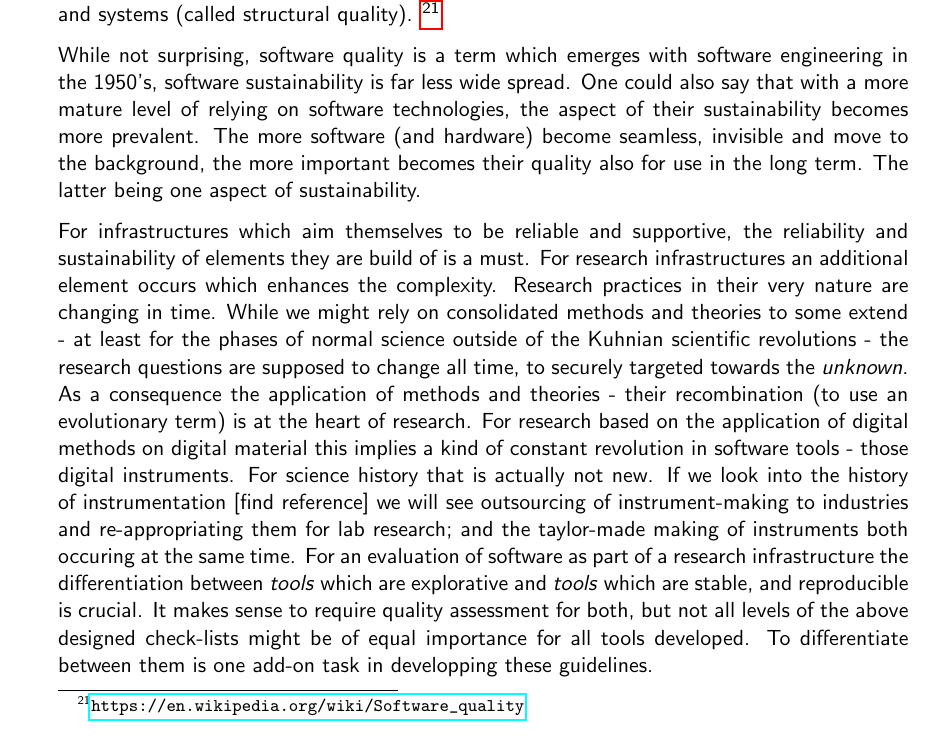
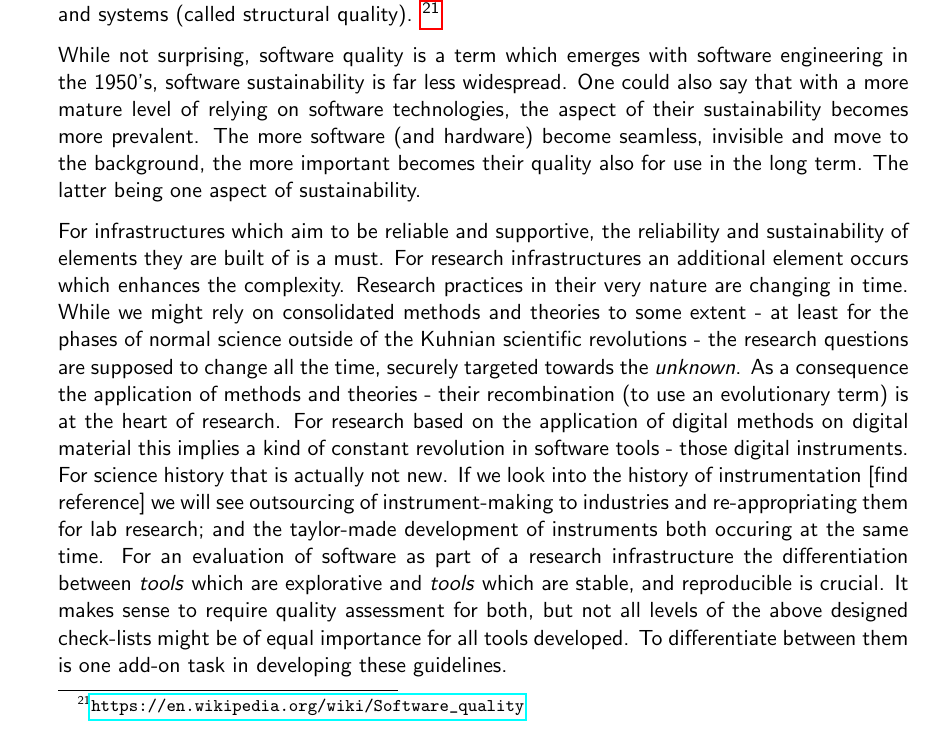
Before and after one commit to CLARIAH/software-quality-guidelines, a LaTeX document (softwareguidelines.tex): part of page 19 of 20, cut so that both start at the same text. Compiled offline with pdfLaTeX.

Commit message:
english fixes

```diff
--- a/softwareguidelines.tex
+++ b/softwareguidelines.tex
@@ -1174,21 +1174,21 @@ with technology and systems (called structural quality).
 \footnote{\url{https://en.wikipedia.org/wiki/Software\_quality}}
 
 While not surprising, software quality is a term which emerges with software
-engineering in the 1950's, software sustainability is far less wide spread. One
+engineering in the 1950's, software sustainability is far less widespread. One
 could also say that with a more mature level of relying on software
 technologies, the aspect of their sustainability becomes more prevalent. The
 more software (and hardware) become seamless, invisible and move to the
 background, the more important becomes their quality also for use in the long
 term. The latter being one aspect of sustainability.
 
-For infrastructures which aim themselves to be reliable and supportive, the
-reliability and sustainability of elements they are build of is a must.
+For infrastructures which aim to be reliable and supportive, the
+reliability and sustainability of elements they are built of is a must.
 % picture on how software and infrastructure - architecture are related
 For research infrastructures an additional element occurs which enhances the
 complexity. Research practices in their very nature are changing in time. While
-we might rely on consolidated methods and theories to some extend - at least
+we might rely on consolidated methods and theories to some extent - at least
 for the phases of normal science outside of the Kuhnian scientific revolutions
-- the research questions are supposed to change all time, to securely targeted
+- the research questions are supposed to change all the time, securely targeted
 towards the \textit{unknown}. As a consequence the application of methods and
 theories - their recombination (to use an evolutionary term) is at the heart of
 research. For research based on the application of digital methods on digital
@@ -1196,18 +1196,18 @@ material this implies a kind of constant revolution in software tools - those
 digital instruments.  For science history that is actually not new. If we look
 into the history of instrumentation [find reference] we will see outsourcing of %TODO: find reference
 instrument-making to industries and re-appropriating them for lab research; and
-the taylor-made making of instruments both occuring at the same time.  For an
+the taylor-made development of instruments both occuring at the same time.  For an
 evaluation of software as part of a research infrastructure the
 differentiation between \textit{tools} which are explorative and \textit{tools}
 which are stable, and reproducible is crucial. It makes sense to require
 quality assessment for both, but not all levels of the above designed
 check-lists might be of equal importance for all tools developed. To
-differentiate between them is one add-on task in developping these guidelines.
+differentiate between them is one add-on task in developing these guidelines.
 
 \section{TODO: section not finished}
 %AS April 5
 %next steps: skype after April 12, possible steps:
-%identify main software developpers in each WP (with GeertJan)
+%identify main software developers in each WP (with GeertJan)
     %(<proycon@anaproy.nl> 2016-04-06: This may be a good starting place: https://github.com/orgs/CLARIAH/people)
 %share text with them for comments - do they understand it
 %set up a google sheet to collect tools by names - get an overview how much software we would like to have tested;
```
